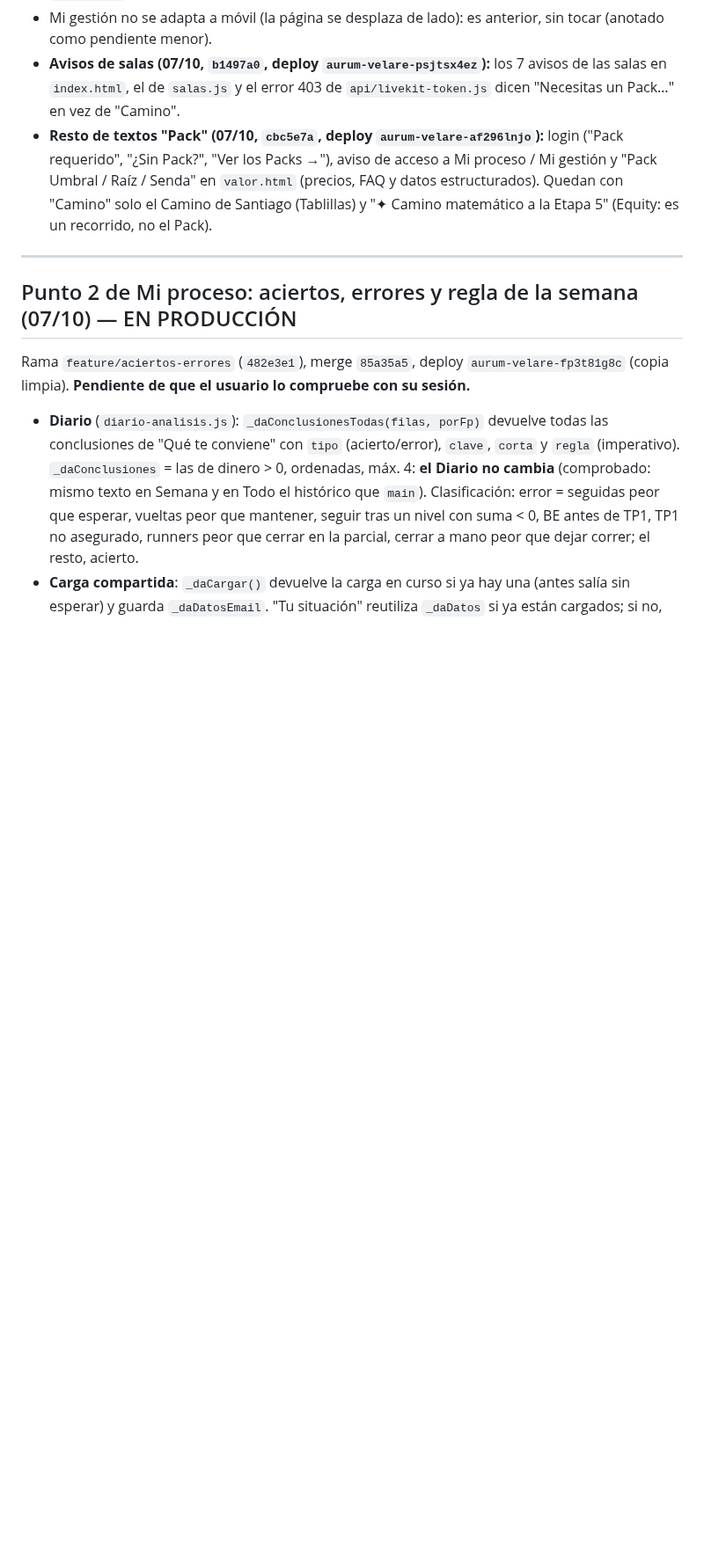
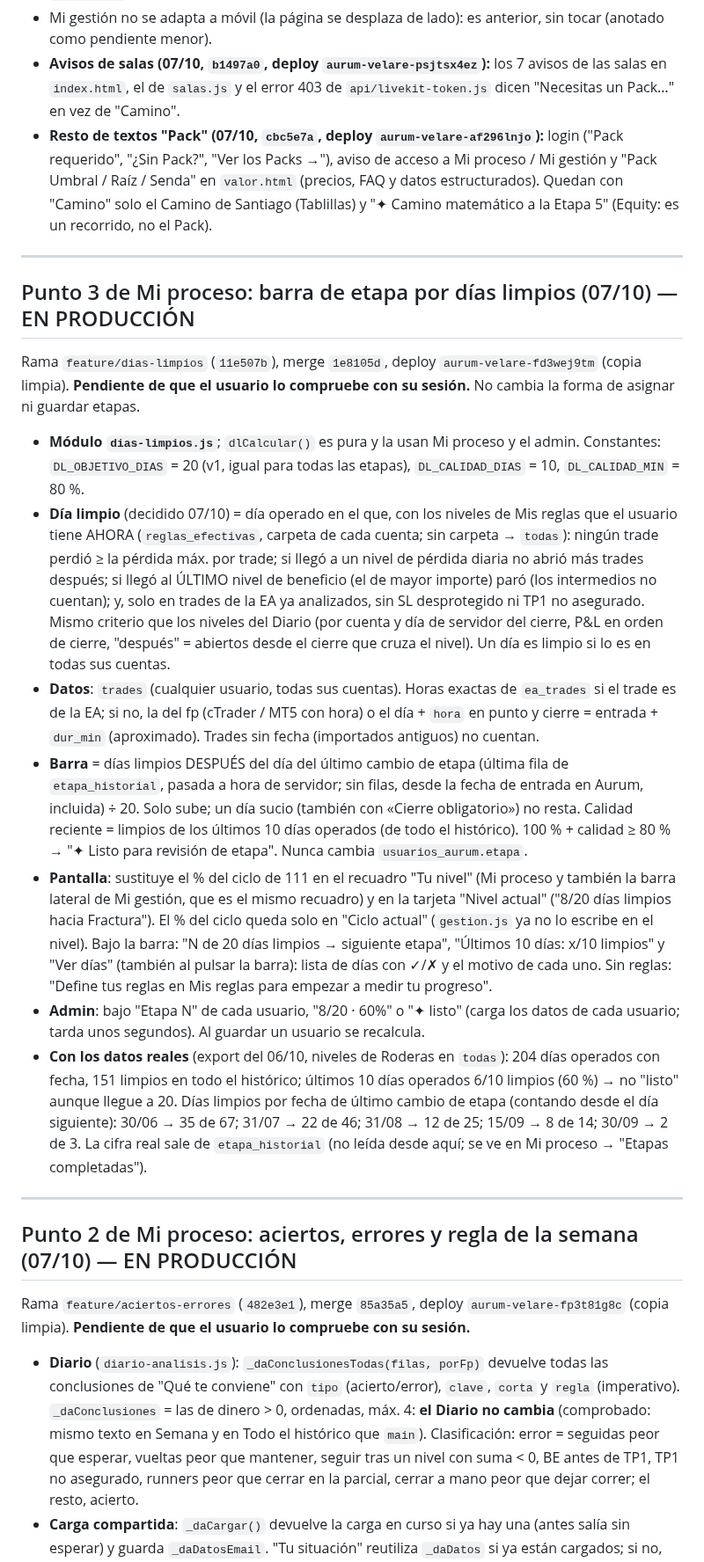
Before and after one commit to sudescansovital-hue/Aurum-velare, a Markdown page: tools/post_cierre/ESTADO.md, the part around one of its changes. Shown at 88% size. GitHub-like rendering; blank space fills up the shorter version.

Commit message:
docs: punto 3 de Mi proceso en producción; Alertas al móvil casi al final
Co-Authored-By: Claude Opus 5.5 <noreply@anthropic.com>

```diff
--- a/tools/post_cierre/ESTADO.md
+++ b/tools/post_cierre/ESTADO.md
@@ -245,6 +247,56 @@ WR, P&L, OZT, % de ciclo) ni de textos de "Pack".
 
 ---
 
+## Punto 3 de Mi proceso: barra de etapa por días limpios (07/10) — EN PRODUCCIÓN
+
+Rama `feature/dias-limpios` (`11e507b`), merge `1e8105d`, deploy
+`aurum-velare-fd3wej9tm` (copia limpia). **Pendiente de que el usuario lo
+compruebe con su sesión.** No cambia la forma de asignar ni guardar etapas.
+
+- **Módulo `dias-limpios.js`**; `dlCalcular()` es pura y la usan Mi proceso y
+  el admin. Constantes: `DL_OBJETIVO_DIAS` = 20 (v1, igual para todas las
+  etapas), `DL_CALIDAD_DIAS` = 10, `DL_CALIDAD_MIN` = 80 %.
+- **Día limpio** (decidido 07/10) = día operado en el que, con los niveles de
+  Mis reglas que el usuario tiene AHORA (`reglas_efectivas`, carpeta de cada
+  cuenta; sin carpeta → `todas`): ningún trade perdió ≥ la pérdida máx. por
+  trade; si llegó a un nivel de pérdida diaria no abrió más trades después; si
+  llegó al ÚLTIMO nivel de beneficio (el de mayor importe) paró (los
+  intermedios no cuentan); y, solo en trades de la EA ya analizados, sin SL
+  desprotegido ni TP1 no asegurado. Mismo criterio que los niveles del Diario
+  (por cuenta y día de servidor del cierre, P&L en orden de cierre, "después"
+  = abiertos desde el cierre que cruza el nivel). Un día es limpio si lo es en
+  todas sus cuentas.
+- **Datos**: `trades` (cualquier usuario, todas sus cuentas). Horas exactas de
+  `ea_trades` si el trade es de la EA; si no, la del fp (cTrader / MT5 con
+  hora) o el día + `hora` en punto y cierre = entrada + `dur_min`
+  (aproximado). Trades sin fecha (importados antiguos) no cuentan.
+- **Barra** = días limpios DESPUÉS del día del último cambio de etapa (última
+  fila de `etapa_historial`, pasada a hora de servidor; sin filas, desde la
+  fecha de entrada en Aurum, incluida) ÷ 20. Solo sube; un día sucio (también
+  con «Cierre obligatorio») no resta. Calidad reciente = limpios de los
+  últimos 10 días operados (de todo el histórico). 100 % + calidad ≥ 80 % →
+  "✦ Listo para revisión de etapa". Nunca cambia `usuarios_aurum.etapa`.
+- **Pantalla**: sustituye el % del ciclo de 111 en el recuadro "Tu nivel" (Mi
+  proceso y también la barra lateral de Mi gestión, que es el mismo recuadro)
+  y en la tarjeta "Nivel actual" ("8/20 días limpios hacia Fractura"). El % del
+  ciclo queda solo en "Ciclo actual" (`gestion.js` ya no lo escribe en el
+  nivel). Bajo la barra: "N de 20 días limpios → siguiente etapa", "Últimos 10
+  días: x/10 limpios" y "Ver días" (también al pulsar la barra): lista de días
+  con ✓/✗ y el motivo de cada uno. Sin reglas: "Define tus reglas en Mis
+  reglas para empezar a medir tu progreso".
+- **Admin**: bajo "Etapa N" de cada usuario, "8/20 · 60%" o "✦ listo" (carga
+  los datos de cada usuario; tarda unos segundos). Al guardar un usuario se
+  recalcula.
+- **Con los datos reales** (export del 06/10, niveles de Roderas en `todas`):
+  204 días operados con fecha, 151 limpios en todo el histórico; últimos 10
+  días operados 6/10 limpios (60 %) → no "listo" aunque llegue a 20.
+  Días limpios por fecha de último cambio de etapa (contando desde el día
+  siguiente): 30/06 → 35 de 67; 31/07 → 22 de 46; 31/08 → 12 de 25; 15/09 → 8
+  de 14; 30/09 → 2 de 3. La cifra real sale de `etapa_historial` (no leída
+  desde aquí; se ve en Mi proceso → "Etapas completadas").
+
+---
+
 ## Punto 2 de Mi proceso: aciertos, errores y regla de la semana (07/10) — EN PRODUCCIÓN
 
 Rama `feature/aciertos-errores` (`482e3e1`), merge `85a35a5`, deploy
```
Also changed, not shown: other parts of tools/post_cierre/ESTADO.md (+18 -16 lines), docs/ARQUITECTURA.md (+7 -0 lines).
